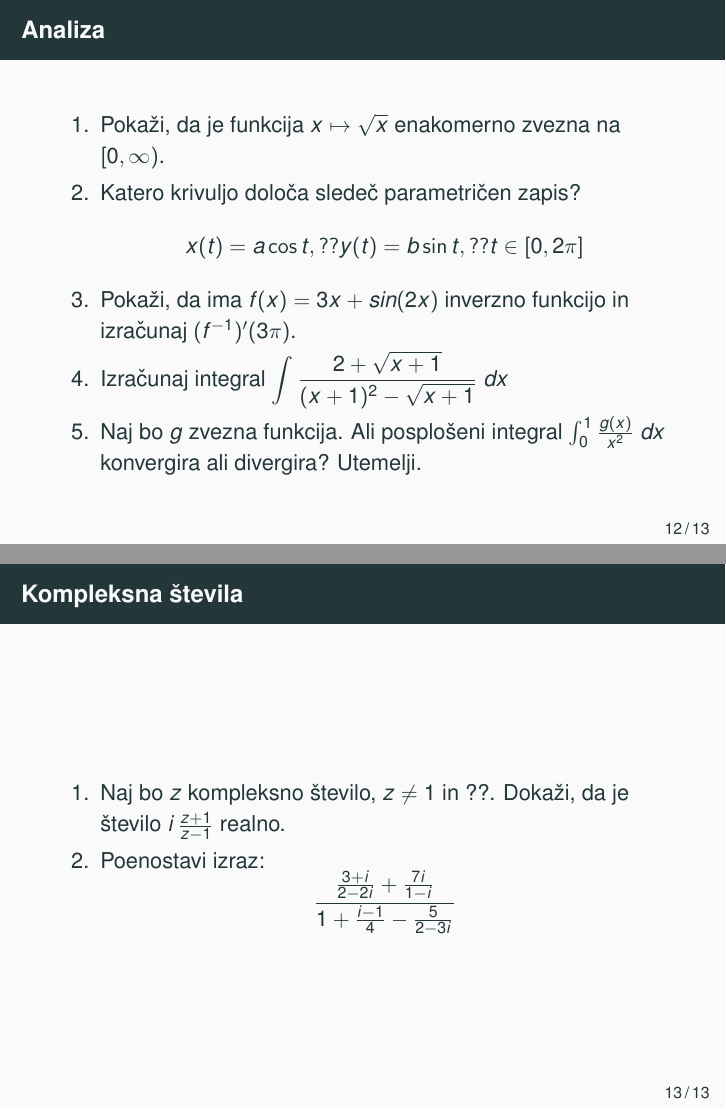
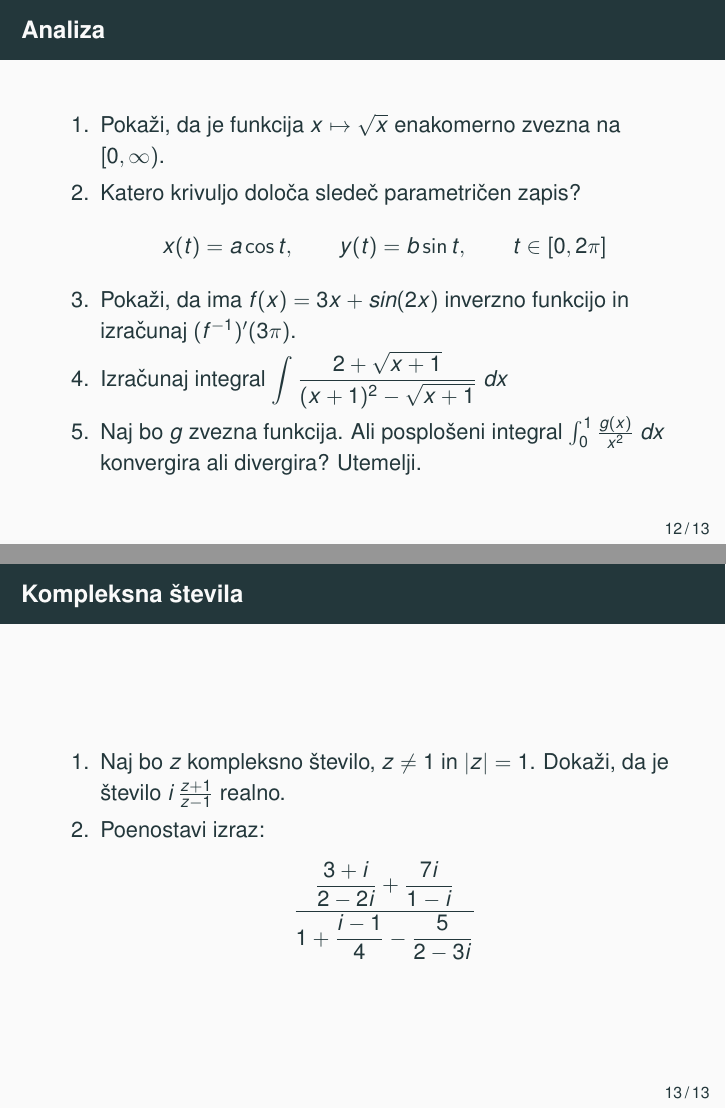
Before and after one commit to nivesgosnjak/racunalniski-praktikum, LaTeX slides (08-prosojnice/prosojnice.tex, which reads 08-prosojnice/prosojnice/3-analiza-logika-mnozice.tex): pages 23 and 24 of 27, joined at a grey line. Compiled offline with pdfLaTeX.

Commit message:
popravki beamer

```diff
--- a/08-prosojnice/prosojnice/3-analiza-logika-mnozice.tex
+++ b/08-prosojnice/prosojnice/3-analiza-logika-mnozice.tex
@@ -28,8 +28,8 @@
 		% Spodaj si pomagajte z dokumentacijo o razmikih v matematičnem načinu.
 		% https://www.overleaf.com/learn/latex/Spacing_in_math_mode
 		$$
-		   x(t) = a \cos t, ?? % tu manjka ukaz za presledek
-		   y(t) = b \sin t, ?? % tu manjka ukaz za presledek
+		   x(t) = a \cos t, \qquad % tu manjka ukaz za presledek
+		   y(t) = b \sin t, \qquad % tu manjka ukaz za presledek
 		   t \in [0, 2 \pi]
 		$$
 		\item
@@ -54,10 +54,10 @@
 \begin{frame}{Kompleksna števila}
 	\begin{enumerate}
 		\item
-		Naj bo $z$ kompleksno število, $z \ne 1$ in ??.
+		Naj bo $z$ kompleksno število, $z \ne 1$ in $|z|=1$.
 		Dokaži, da je število \( i \, \frac{z+1}{z-1} \) realno.
 		\item
 		Poenostavi izraz:
-		\[\displaystyle \frac{\frac{3+i}{2-2i}+\frac{7i}{1-i}}{1+\frac{i-1}{4}-\frac{5}{2-3i}}\]
+		\[\displaystyle \dfrac{\dfrac{3+i}{2-2i}+\dfrac{7i}{1-i}}{1+\dfrac{i-1}{4}-\dfrac{5}{2-3i}}\]
 	\end{enumerate}
 \end{frame}
```
Also changed, not shown: 08-prosojnice/prosojnice/1-paket-beamer.tex (+1 -1 lines).
